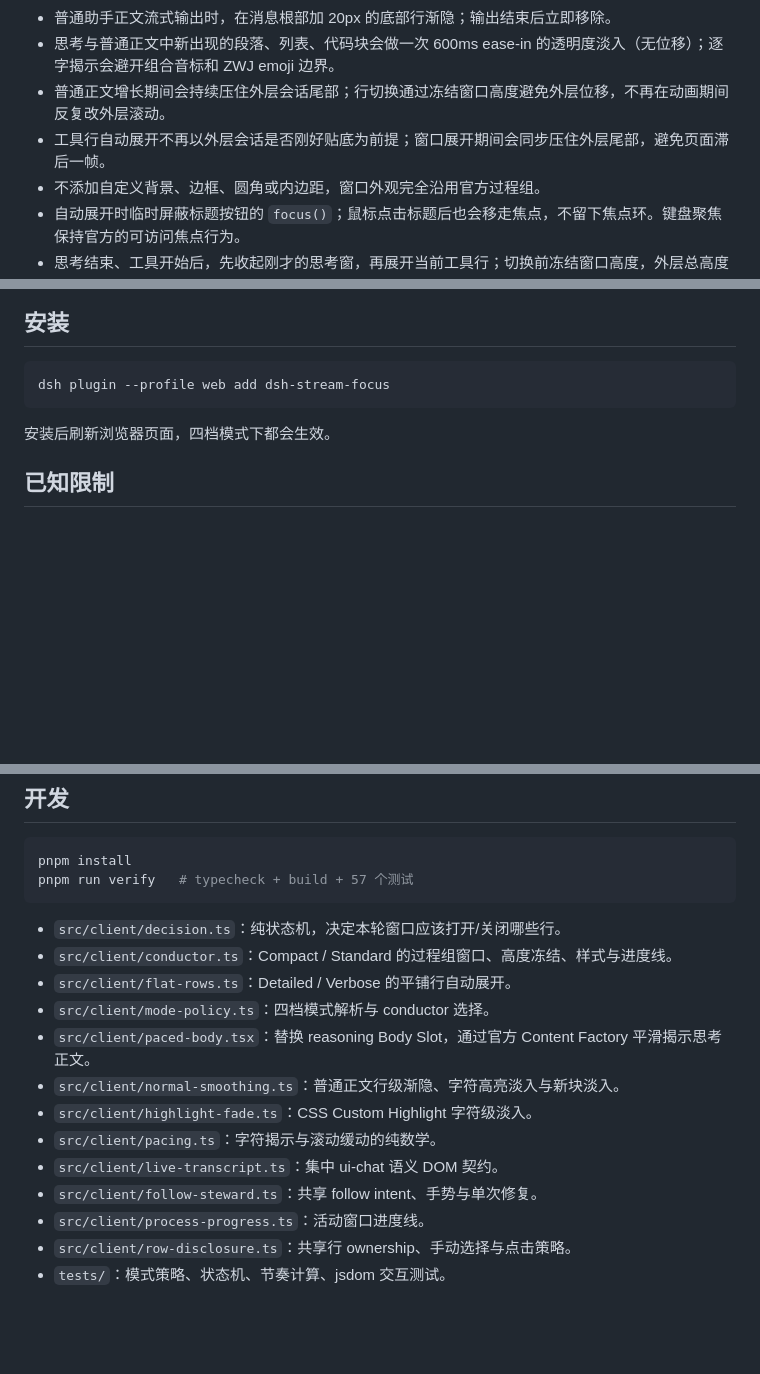
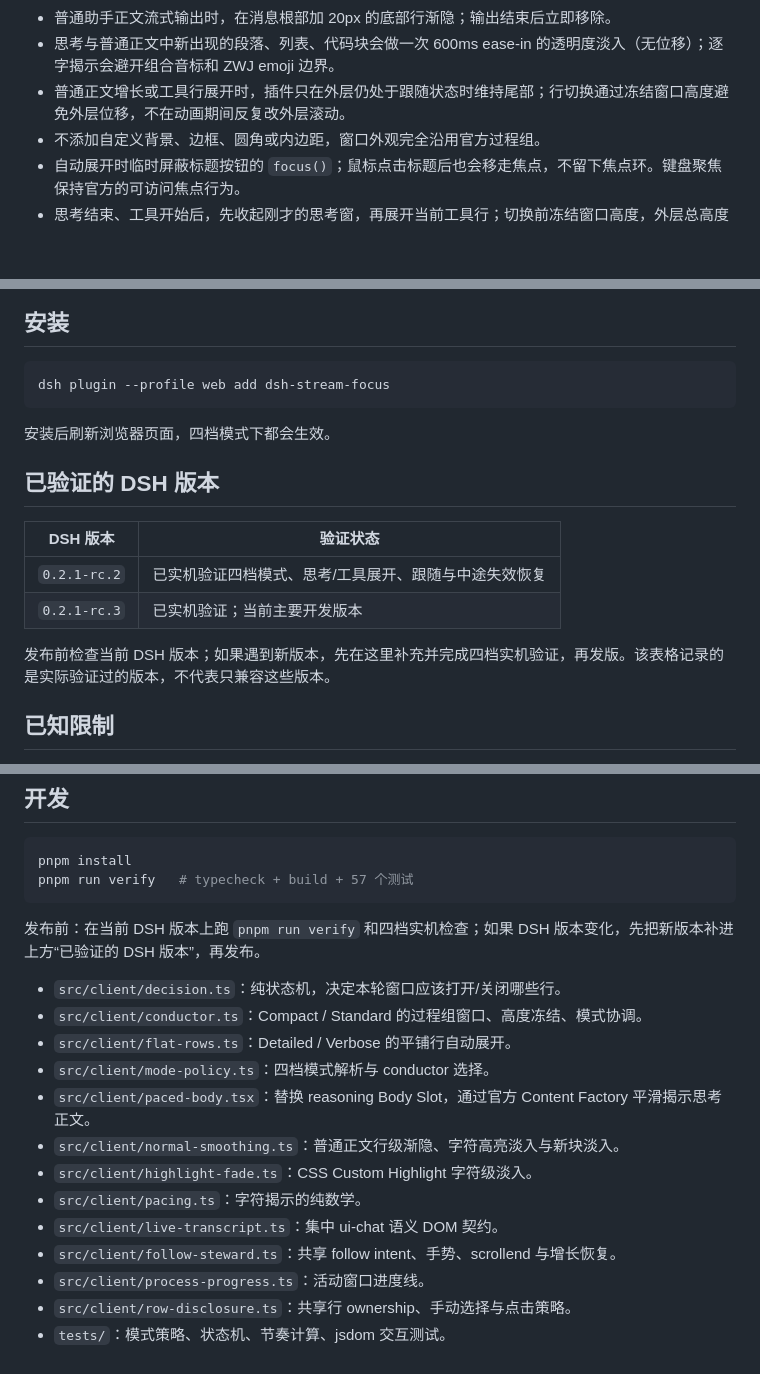
Before and after one commit to timho1047/dsh-stream-focus, a Markdown page: README.md, 3 parts joined by grey strips. GitHub-like rendering; blank space fills up the shorter version.

````diff
--- a/README.md
+++ b/README.md
@@ -23,8 +23,7 @@
 - 窗口底部有一层 16px 的轻渐隐，滚动跟随也更柔和，新行从底部淡入而不是硬切。
 - 普通助手正文流式输出时，在消息根部加 20px 的底部行渐隐；输出结束后立即移除。
 - 思考与普通正文中新出现的段落、列表、代码块会做一次 600ms ease-in 的透明度淡入（无位移）；逐字揭示会避开组合音标和 ZWJ emoji 边界。
-- 普通正文增长期间会持续压住外层会话尾部；行切换通过冻结窗口高度避免外层位移，不再在动画期间反复改外层滚动。
-- 工具行自动展开不再以外层会话是否刚好贴底为前提；窗口展开期间会同步压住外层尾部，避免页面滞后一帧。
+- 普通正文增长或工具行展开时，插件只在外层仍处于跟随状态时维持尾部；行切换通过冻结窗口高度避免外层位移，不在动画期间反复改外层滚动。
 - 不添加自定义背景、边框、圆角或内边距，窗口外观完全沿用官方过程组。
 - 自动展开时临时屏蔽标题按钮的 `focus()`；鼠标点击标题后也会移走焦点，不留下焦点环。键盘聚焦保持官方的可访问焦点行为。
 - 思考结束、工具开始后，先收起刚才的思考窗，再展开当前工具行；切换前冻结窗口高度，外层总高度不变，上方内容不会下坠或被顶回。展开/收起带约 180ms 的高度和透明度过渡。并行工具会一起展开，包括独立的 Bash 行（`data-sample="bash"`）。
@@ -62,6 +61,15 @@ dsh plugin --profile web add dsh-stream-focus
 
 安装后刷新浏览器页面，四档模式下都会生效。
 
+## 已验证的 DSH 版本
+
+| DSH 版本 | 验证状态 |
+|---|---|
+| `0.2.1-rc.2` | 已实机验证四档模式、思考/工具展开、跟随与中途失效恢复 |
+| `0.2.1-rc.3` | 已实机验证；当前主要开发版本 |
+
+发布前检查当前 DSH 版本；如果遇到新版本，先在这里补充并完成四档实机验证，再发版。该表格记录的是实际验证过的版本，不代表只兼容这些版本。
+
 ## 已知限制
 
 - 字符淡入依赖 CSS Custom Highlight API；不支持的浏览器会自动回退为普通文本渲染。
@@ -84,16 +92,18 @@ pnpm install
 pnpm run verify   # typecheck + build + 57 个测试
 ```
 
+发布前：在当前 DSH 版本上跑 `pnpm run verify` 和四档实机检查；如果 DSH 版本变化，先把新版本补进上方“已验证的 DSH 版本”，再发布。
+
 - `src/client/decision.ts`：纯状态机，决定本轮窗口应该打开/关闭哪些行。
-- `src/client/conductor.ts`：Compact / Standard 的过程组窗口、高度冻结、样式与进度线。
+- `src/client/conductor.ts`：Compact / Standard 的过程组窗口、高度冻结、模式协调。
 - `src/client/flat-rows.ts`：Detailed / Verbose 的平铺行自动展开。
 - `src/client/mode-policy.ts`：四档模式解析与 conductor 选择。
 - `src/client/paced-body.tsx`：替换 reasoning Body Slot，通过官方 Content Factory 平滑揭示思考正文。
 - `src/client/normal-smoothing.ts`：普通正文行级渐隐、字符高亮淡入与新块淡入。
 - `src/client/highlight-fade.ts`：CSS Custom Highlight 字符级淡入。
-- `src/client/pacing.ts`：字符揭示与滚动缓动的纯数学。
+- `src/client/pacing.ts`：字符揭示的纯数学。
 - `src/client/live-transcript.ts`：集中 ui-chat 语义 DOM 契约。
-- `src/client/follow-steward.ts`：共享 follow intent、手势与单次修复。
+- `src/client/follow-steward.ts`：共享 follow intent、手势、scrollend 与增长恢复。
 - `src/client/process-progress.ts`：活动窗口进度线。
 - `src/client/row-disclosure.ts`：共享行 ownership、手动选择与点击策略。
 - `tests/`：模式策略、状态机、节奏计算、jsdom 交互测试。
````
Also changed, not shown: README.en.md (+15 -6 lines).
